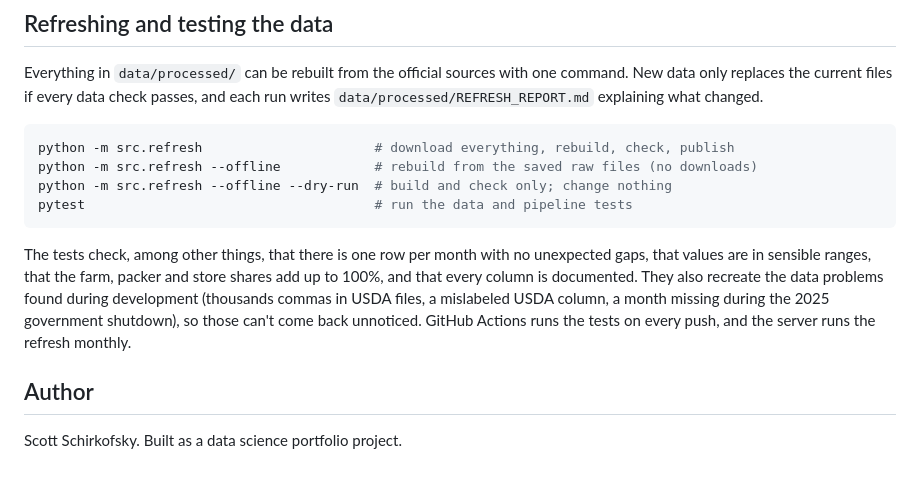
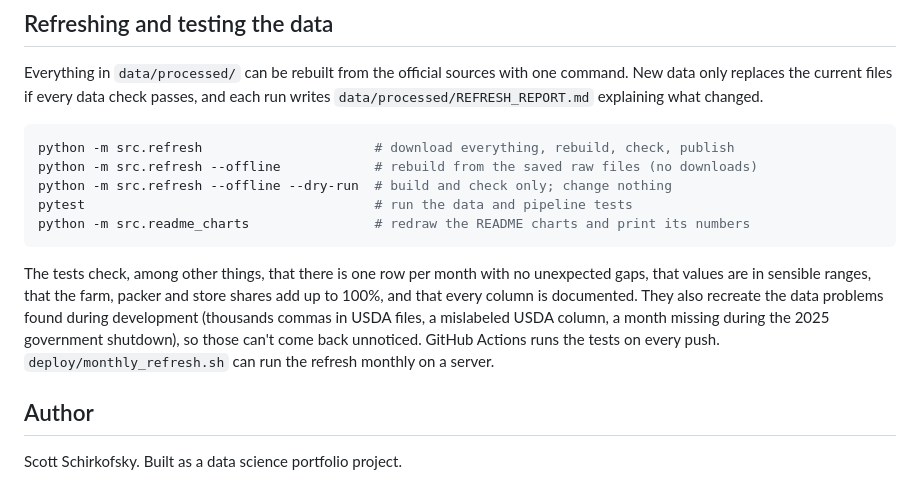
Before and after one commit to schirko/meat-prices, a Markdown page: README.md, the part around one of its changes. Drawn GitHub-style.

````diff
--- a/README.md
+++ b/README.md
@@ -124,6 +159,7 @@ python -m src.refresh                      # download everything, rebuild, check
 python -m src.refresh --offline            # rebuild from the saved raw files (no downloads)
 python -m src.refresh --offline --dry-run  # build and check only; change nothing
 pytest                                     # run the data and pipeline tests
+python -m src.readme_charts                # redraw the README charts and print its numbers
 ```
 
 The tests check, among other things, that there is one row per month with no
@@ -132,7 +168,7 @@ store shares add up to 100%, and that every column is documented. They also
 recreate the data problems found during development (thousands commas in USDA
 files, a mislabeled USDA column, a month missing during the 2025 government
 shutdown), so those can't come back unnoticed. GitHub Actions runs the tests on
-every push, and the server runs the refresh monthly.
+every push. `deploy/monthly_refresh.sh` can run the refresh monthly on a server.
 
 ## Author
 
````
Also changed, not shown: other parts of README.md (+54 -19 lines), docs/images/chain.png (added), docs/images/headline.png (added), 1 other file.
